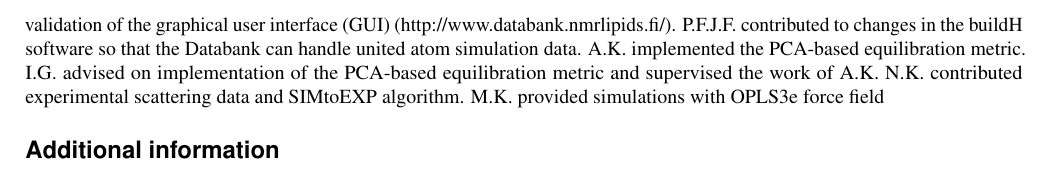
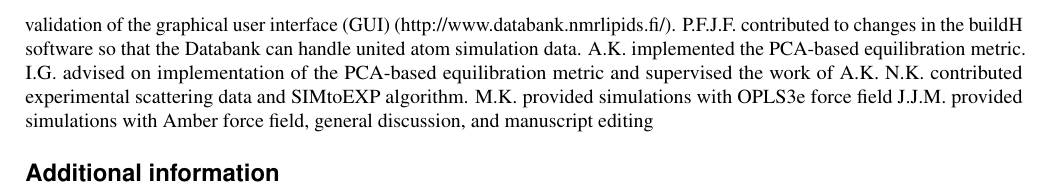
Before and after one commit to NMRLipids/DataBankManuscriptText, a LaTeX paper (main.tex): part of page 17 of 18, cut so that both start at the same text. Compiled offline with pdfLaTeX.

Commit message:
Update main.tex

```diff
--- a/main.tex
+++ b/main.tex
@@ -473,6 +473,7 @@ A.K. implemented the PCA-based equilibration metric.
 I.G. advised on implementation of the PCA-based equilibration metric and supervised the work of A.K.
 N.K. contributed experimental scattering data and SIMtoEXP algorithm.
 M.K. provided simulations with OPLS3e force field
+J.J.M. provided simulations with Amber force field, general discussion, and manuscript editing
 
 \section*{Additional information}
 
```
